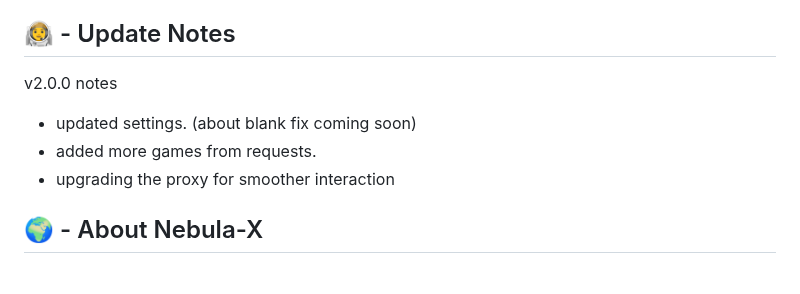
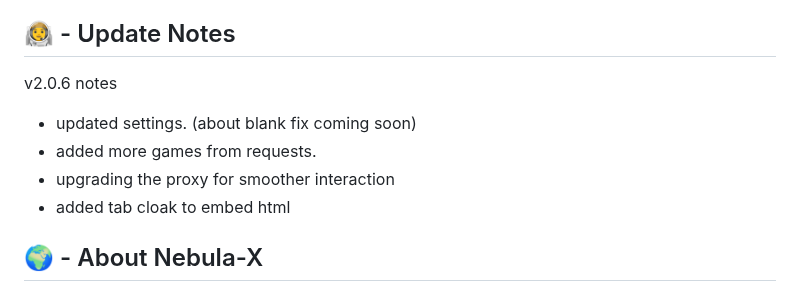
Before and after one commit to Nebula-X-Development/Nebula-X, a Markdown page: README.md, the part around the change. GitHub-like rendering.

```diff
--- a/README.md
+++ b/README.md
@@ -24,10 +24,11 @@
 -   working search tool
 
 ## 👨‍🚀 - Update Notes
-v2.0.0 notes
+v2.0.6 notes
 - updated settings. (about blank fix coming soon)
 - added more games from requests.
 - upgrading the proxy for smoother interaction
+- added tab cloak to embed html
 
 
 ## 🌍 - About Nebula-X
```
